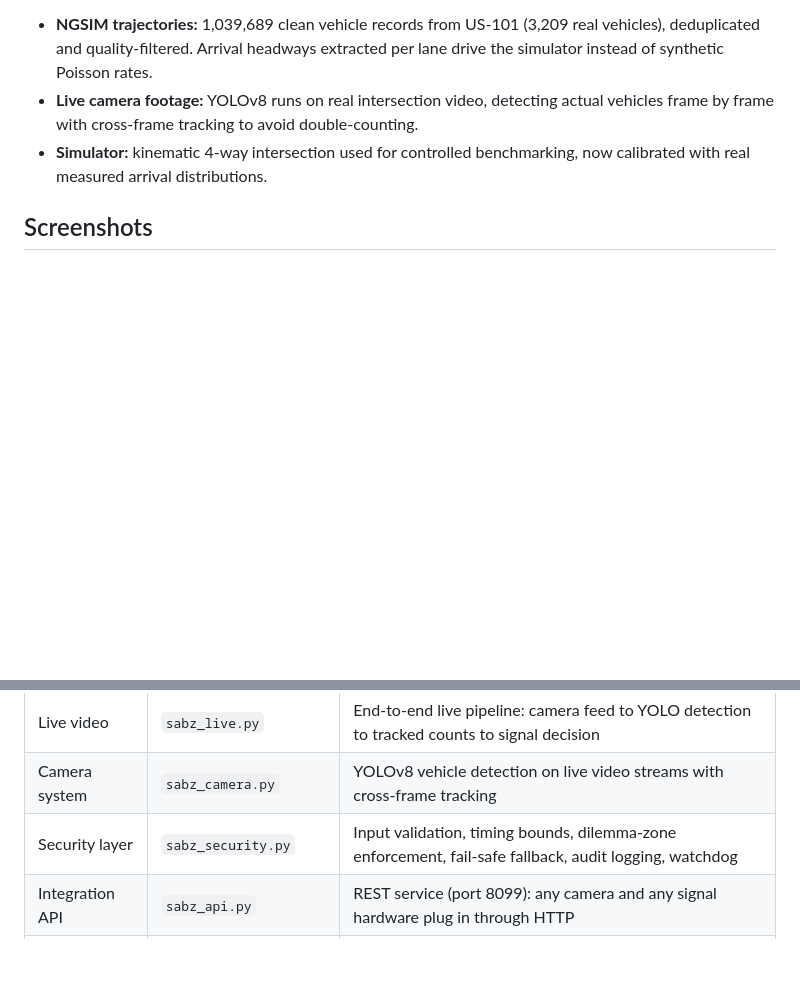
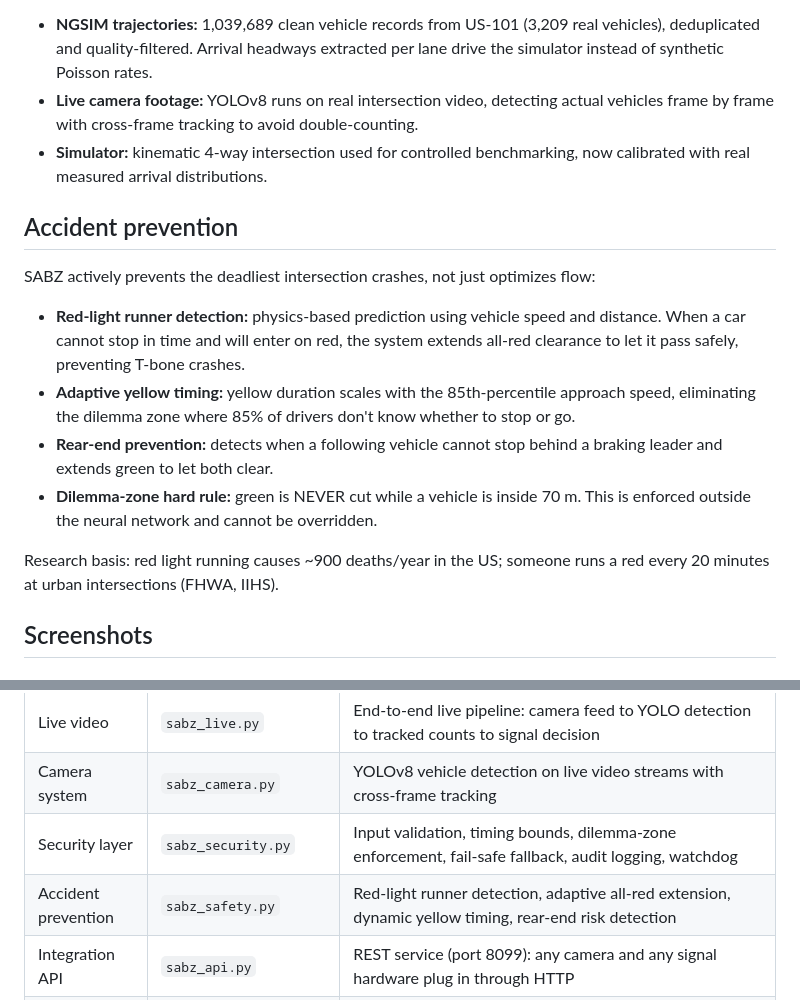
Before and after one commit to pakmultilinks-dot/sabz, a Markdown page: README.md, 2 parts joined by grey strips. Drawn GitHub-style; blank space fills up the shorter version.

Commit message:
docs: add accident prevention section for judges
- Red-light runner detection and T-bone prevention
- Adaptive yellow timing research basis
- Rear-end prevention
- FHWA/IIHS statistics cited

```diff
--- a/README.md
+++ b/README.md
@@ -14,6 +14,17 @@ SABZ trains on measured traffic data:
 - **Live camera footage:** YOLOv8 runs on real intersection video, detecting actual vehicles frame by frame with cross-frame tracking to avoid double-counting.
 - **Simulator:** kinematic 4-way intersection used for controlled benchmarking, now calibrated with real measured arrival distributions.
 
+## Accident prevention
+
+SABZ actively prevents the deadliest intersection crashes, not just optimizes flow:
+
+- **Red-light runner detection:** physics-based prediction using vehicle speed and distance. When a car cannot stop in time and will enter on red, the system extends all-red clearance to let it pass safely, preventing T-bone crashes.
+- **Adaptive yellow timing:** yellow duration scales with the 85th-percentile approach speed, eliminating the dilemma zone where 85% of drivers don't know whether to stop or go.
+- **Rear-end prevention:** detects when a following vehicle cannot stop behind a braking leader and extends green to let both clear.
+- **Dilemma-zone hard rule:** green is NEVER cut while a vehicle is inside 70 m. This is enforced outside the neural network and cannot be overridden.
+
+Research basis: red light running causes ~900 deaths/year in the US; someone runs a red every 20 minutes at urban intersections (FHWA, IIHS).
+
 ## Screenshots
 
 ### Judges Dashboard
@@ -28,6 +39,7 @@ SABZ trains on measured traffic data:
 | Live video | `sabz_live.py` | End-to-end live pipeline: camera feed to YOLO detection to tracked counts to signal decision |
 | Camera system | `sabz_camera.py` | YOLOv8 vehicle detection on live video streams with cross-frame tracking |
 | Security layer | `sabz_security.py` | Input validation, timing bounds, dilemma-zone enforcement, fail-safe fallback, audit logging, watchdog |
+| Accident prevention | `sabz_safety.py` | Red-light runner detection, adaptive all-red extension, dynamic yellow timing, rear-end risk detection |
 | Integration API | `sabz_api.py` | REST service (port 8099): any camera and any signal hardware plug in through HTTP |
 | Safety layer | `sabz_sim2.py` | Dilemma-zone hard rule, checked every second, overrides any unsafe switch |
 | Simulator | `sabz_sim2.py` | Kinematic 4-way intersection, calibrated with real measured NGSIM arrival distributions |
```
